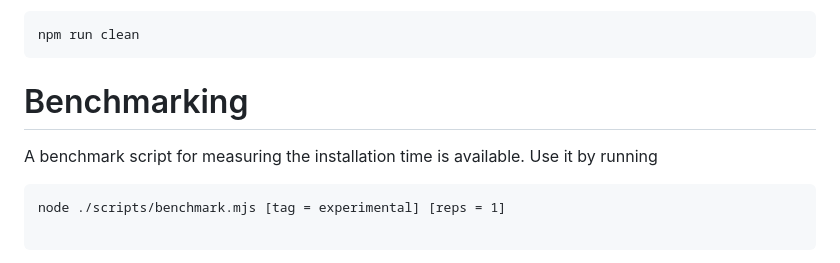
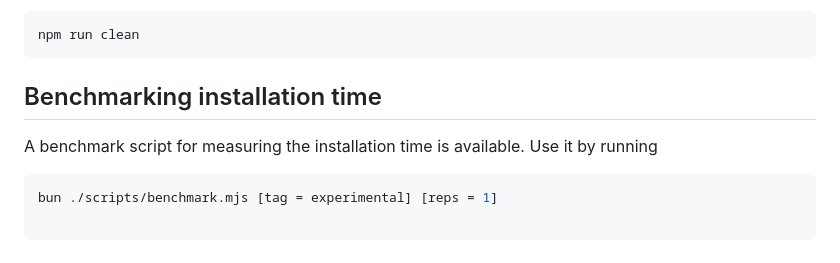
Before and after one commit to git-truck/git-truck, a Markdown page: CONTRIBUTING.md, the part around one of its changes. GitHub-like rendering.

````diff
--- a/CONTRIBUTING.md
+++ b/CONTRIBUTING.md
@@ -70,12 +70,12 @@ To clean up build artefacts, cached analyzations, etc., run:
 npm run clean
 ```
 
-# Benchmarking
+## Benchmarking installation time
 
 A benchmark script for measuring the installation time is available. Use it by running
 
-```
-node ./scripts/benchmark.mjs [tag = experimental] [reps = 1]
+```sh
+bun ./scripts/benchmark.mjs [tag = experimental] [reps = 1]
 
 ```
 
````
Also changed, not shown: other parts of CONTRIBUTING.md (+17 -17 lines).
